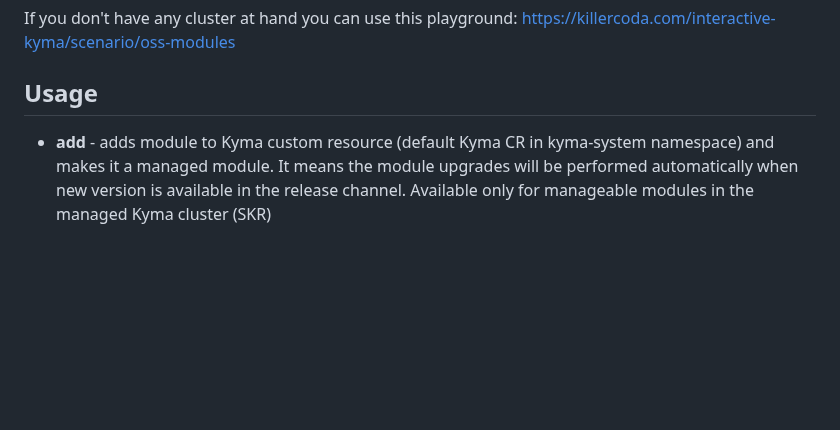
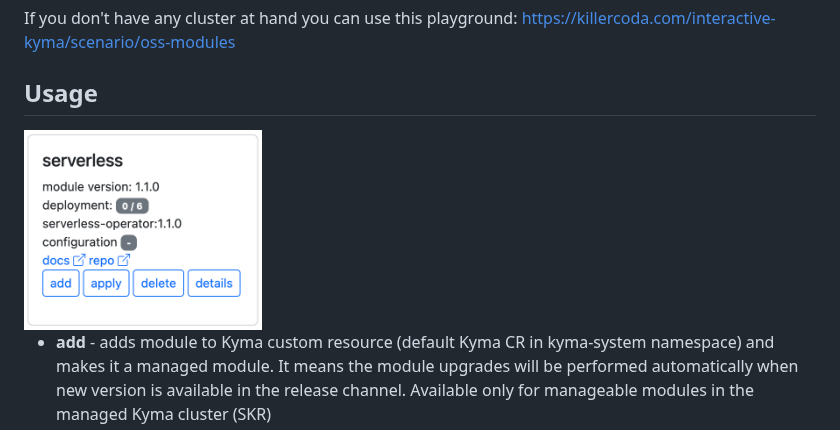
Before and after one commit to kyma-project/community-modules, a Markdown page: README.md, the part around one of its changes. GitHub-like rendering; pictures changed too: serverless-card.png (added); blank space fills up the shorter version.

```diff
--- a/README.md
+++ b/README.md
@@ -27,6 +27,8 @@ If you don't have any cluster at hand you can use this playground:
 
 ## Usage
 
+<img src="serverless-card.png" height=200 />
+
 - **add** - adds module to Kyma custom resource (default Kyma CR in kyma-system namespace) and makes it a managed module. It means the module upgrades will be performed automatically when new version is available in the release channel. Available only for manageable modules in the managed Kyma cluster (SKR)
 - **apply** - applies the module manager and default configuration directly in your cluster. It means that the module is not managed and the new versions have to be applied manually. When module is managed the option is not available - you need to delete module first (remove it from Kyma CR)
 - **delete** - for managed modules it removes entry in the Kyma CR that initiates module deletion from Kyma Control Plane. For manually installed modules the action deletes all manage resources including module configuration, and when all of them are gone, deletes module manager deployment
```
Also changed, not shown: other parts of README.md (+1 -1 lines), 1 other file.
